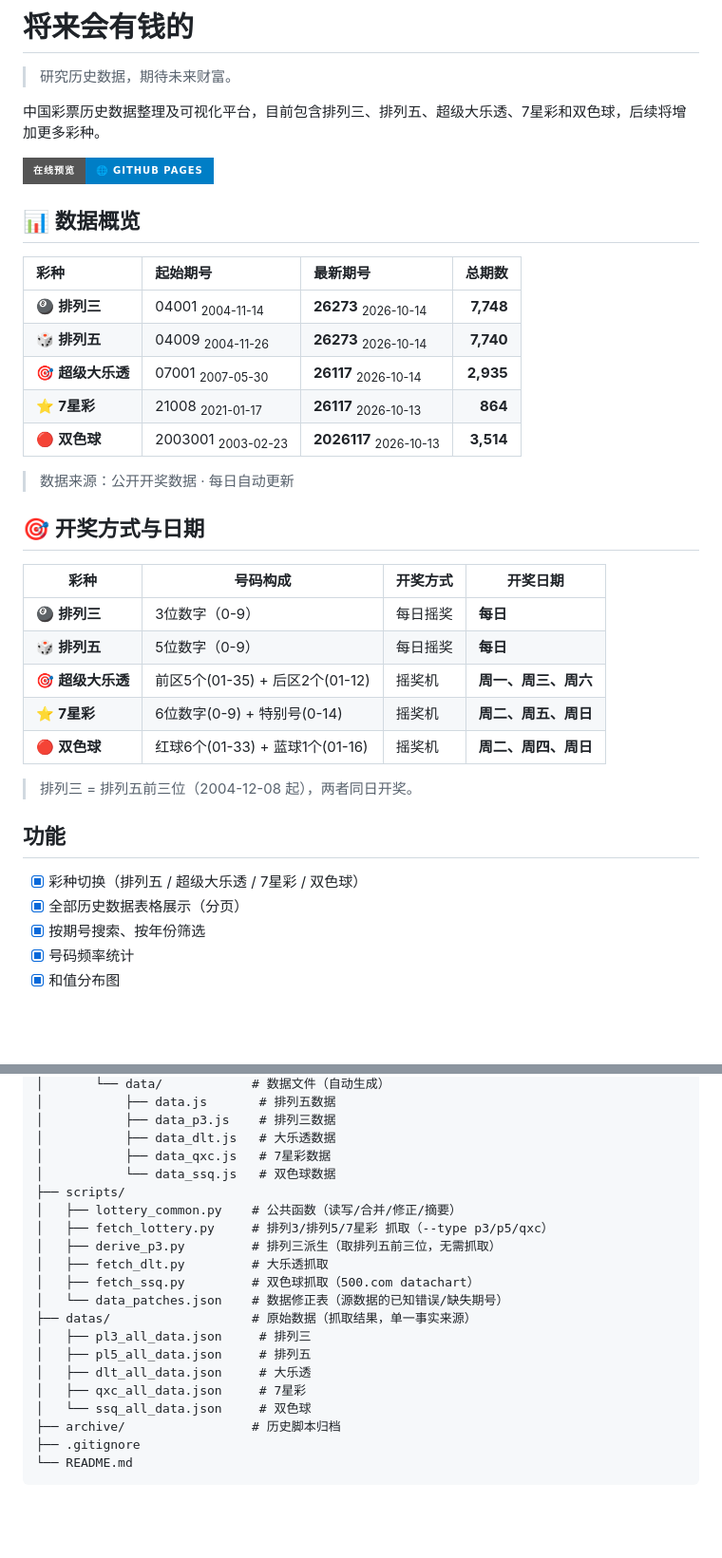
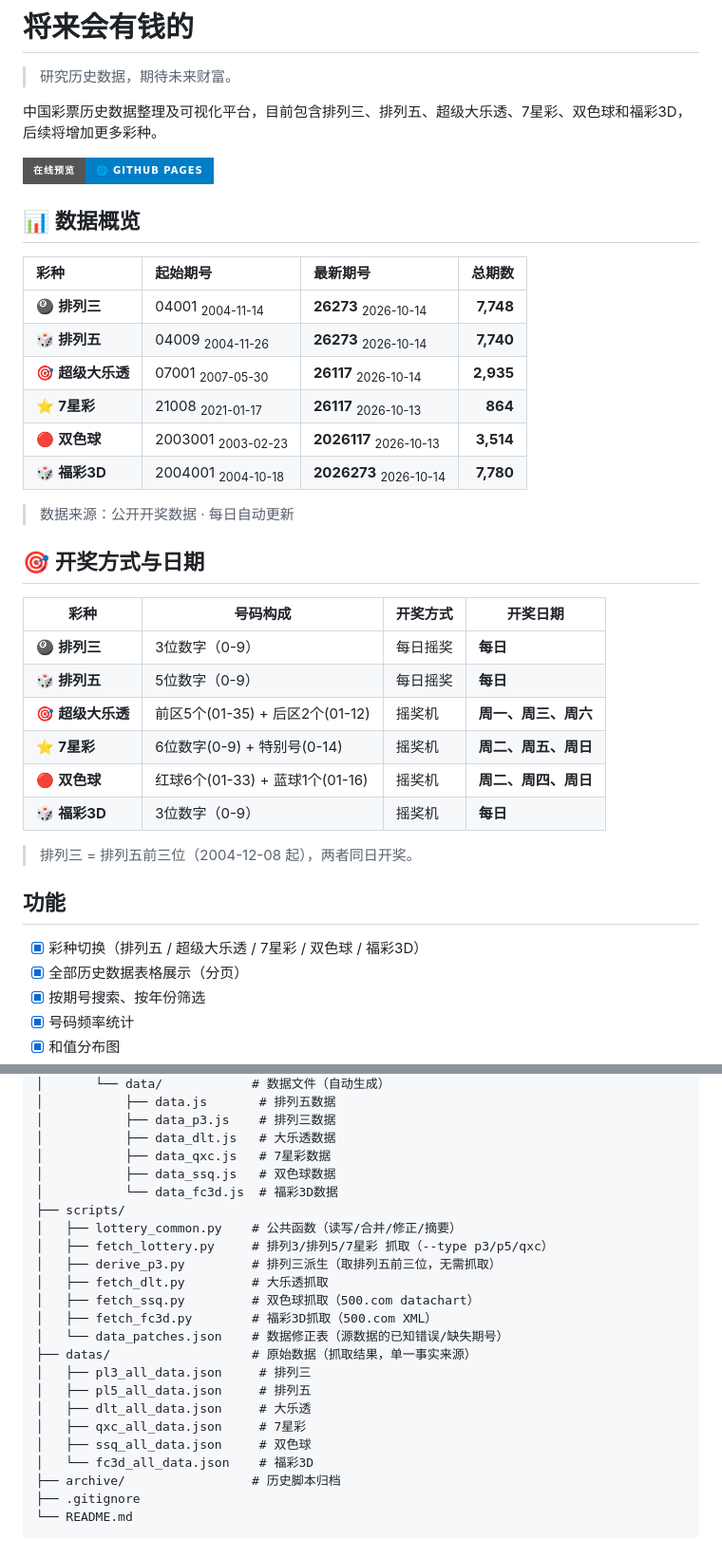
Before and after one commit to ahbencat/futurefortune, a Markdown page: README.md, 2 parts joined by grey strips. Shown at 95% size. Rendered like a GitHub page; badges without logos; blank space fills up the shorter version.

Commit message:
docs: README 添加福彩3D说明
- 数据概览：福彩3D（2004-2026 共7780期）
- 开奖方式：3位数字（0-9），每日开奖
- 功能列表、文件结构更新

```diff
--- a/README.md
+++ b/README.md
@@ -2,7 +2,7 @@
 
 > 研究历史数据，期待未来财富。
 
-中国彩票历史数据整理及可视化平台，目前包含排列三、排列五、超级大乐透、7星彩和双色球，后续将增加更多彩种。
+中国彩票历史数据整理及可视化平台，目前包含排列三、排列五、超级大乐透、7星彩、双色球和福彩3D，后续将增加更多彩种。
 
 [![在线预览](https://img.shields.io/badge/在线预览-🌐_GitHub_Pages-blue?style=for-the-badge)](https://ahbencat.github.io/futurefortune/)
 
@@ -15,6 +15,7 @@
 | 🎯 **超级大乐透** | 07001 <sub>2007-05-30</sub> | **26117** <sub>2026-10-14</sub> | **2,935** |
 | ⭐ **7星彩** | 21008 <sub>2021-01-17</sub> | **26117** <sub>2026-10-13</sub> | **864** |
 | 🔴 **双色球** | 2003001 <sub>2003-02-23</sub> | **2026117** <sub>2026-10-13</sub> | **3,514** |
+| 🎲 **福彩3D** | 2004001 <sub>2004-10-18</sub> | **2026273** <sub>2026-10-14</sub> | **7,780** |
 
 > 数据来源：公开开奖数据 · 每日自动更新
 
@@ -27,12 +28,13 @@
 | 🎯 **超级大乐透** | 前区5个(01-35) + 后区2个(01-12) | 摇奖机 | **周一、周三、周六** |
 | ⭐ **7星彩** | 6位数字(0-9) + 特别号(0-14) | 摇奖机 | **周二、周五、周日** |
 | 🔴 **双色球** | 红球6个(01-33) + 蓝球1个(01-16) | 摇奖机 | **周二、周四、周日** |
+| 🎲 **福彩3D** | 3位数字（0-9） | 摇奖机 | **每日** |
 
 > 排列三 = 排列五前三位（2004-12-08 起），两者同日开奖。
 
 ## 功能
 
-- [x] 彩种切换（排列五 / 超级大乐透 / 7星彩 / 双色球）
+- [x] 彩种切换（排列五 / 超级大乐透 / 7星彩 / 双色球 / 福彩3D）
 - [x] 全部历史数据表格展示（分页）
 - [x] 按期号搜索、按年份筛选
 - [x] 号码频率统计
@@ -74,20 +77,23 @@
 │           ├── data_p3.js    # 排列三数据
 │           ├── data_dlt.js   # 大乐透数据
 │           ├── data_qxc.js   # 7星彩数据
-│           └── data_ssq.js   # 双色球数据
+│           ├── data_ssq.js   # 双色球数据
+│           └── data_fc3d.js  # 福彩3D数据
 ├── scripts/
 │   ├── lottery_common.py    # 公共函数（读写/合并/修正/摘要）
 │   ├── fetch_lottery.py     # 排列3/排列5/7星彩 抓取（--type p3/p5/qxc）
 │   ├── derive_p3.py         # 排列三派生（取排列五前三位，无需抓取）
 │   ├── fetch_dlt.py         # 大乐透抓取
 │   ├── fetch_ssq.py         # 双色球抓取（500.com datachart）
+│   ├── fetch_fc3d.py        # 福彩3D抓取（500.com XML）
 │   └── data_patches.json    # 数据修正表（源数据的已知错误/缺失期号）
 ├── datas/                   # 原始数据（抓取结果，单一事实来源）
 │   ├── pl3_all_data.json     # 排列三
 │   ├── pl5_all_data.json     # 排列五
 │   ├── dlt_all_data.json     # 大乐透
 │   ├── qxc_all_data.json     # 7星彩
-│   └── ssq_all_data.json     # 双色球
+│   ├── ssq_all_data.json     # 双色球
+│   └── fc3d_all_data.json    # 福彩3D
 ├── archive/                 # 历史脚本归档
 ├── .gitignore
 └── README.md
```
Also changed, not shown: other parts of README.md (+1 -0 lines).
